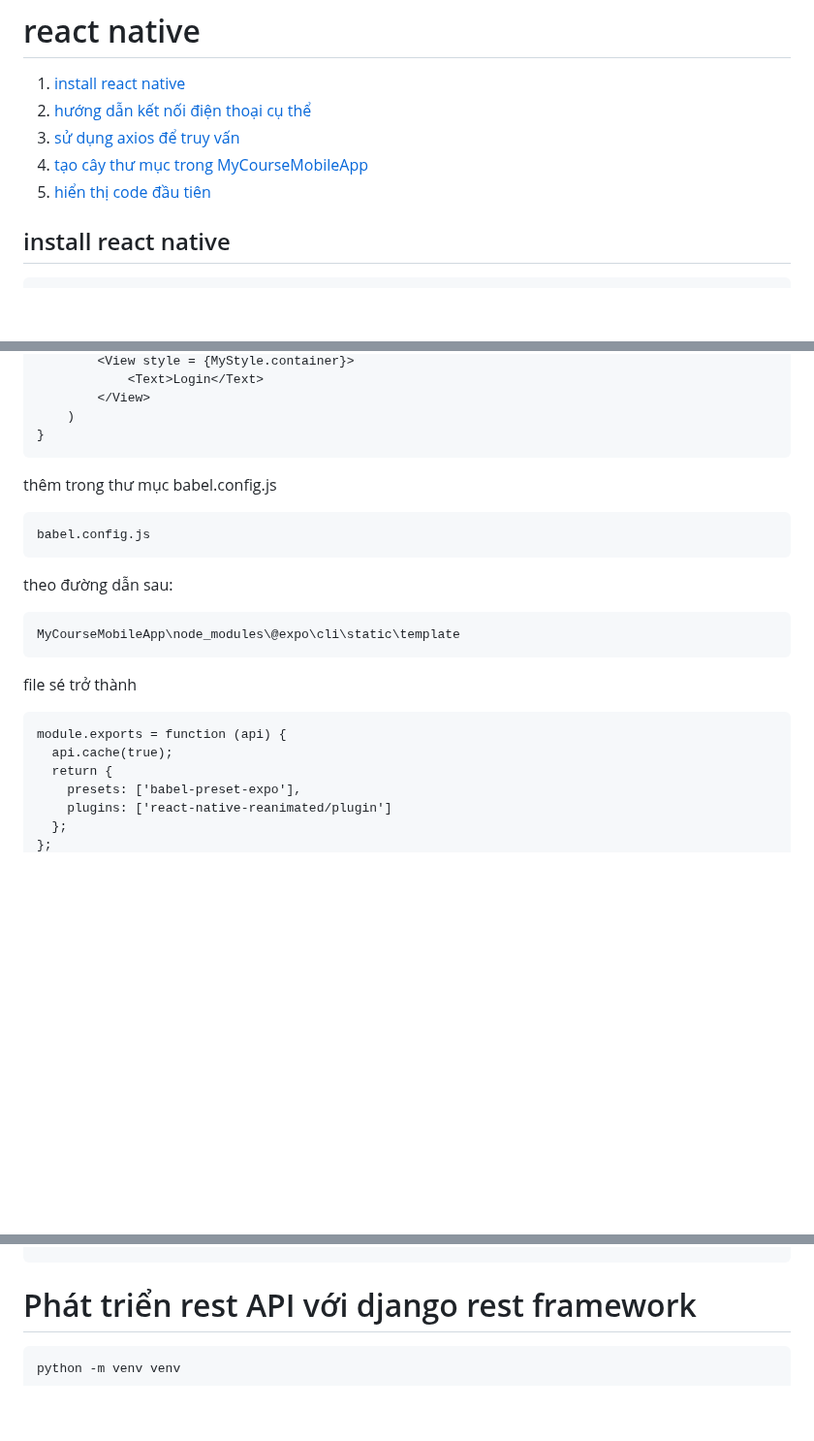
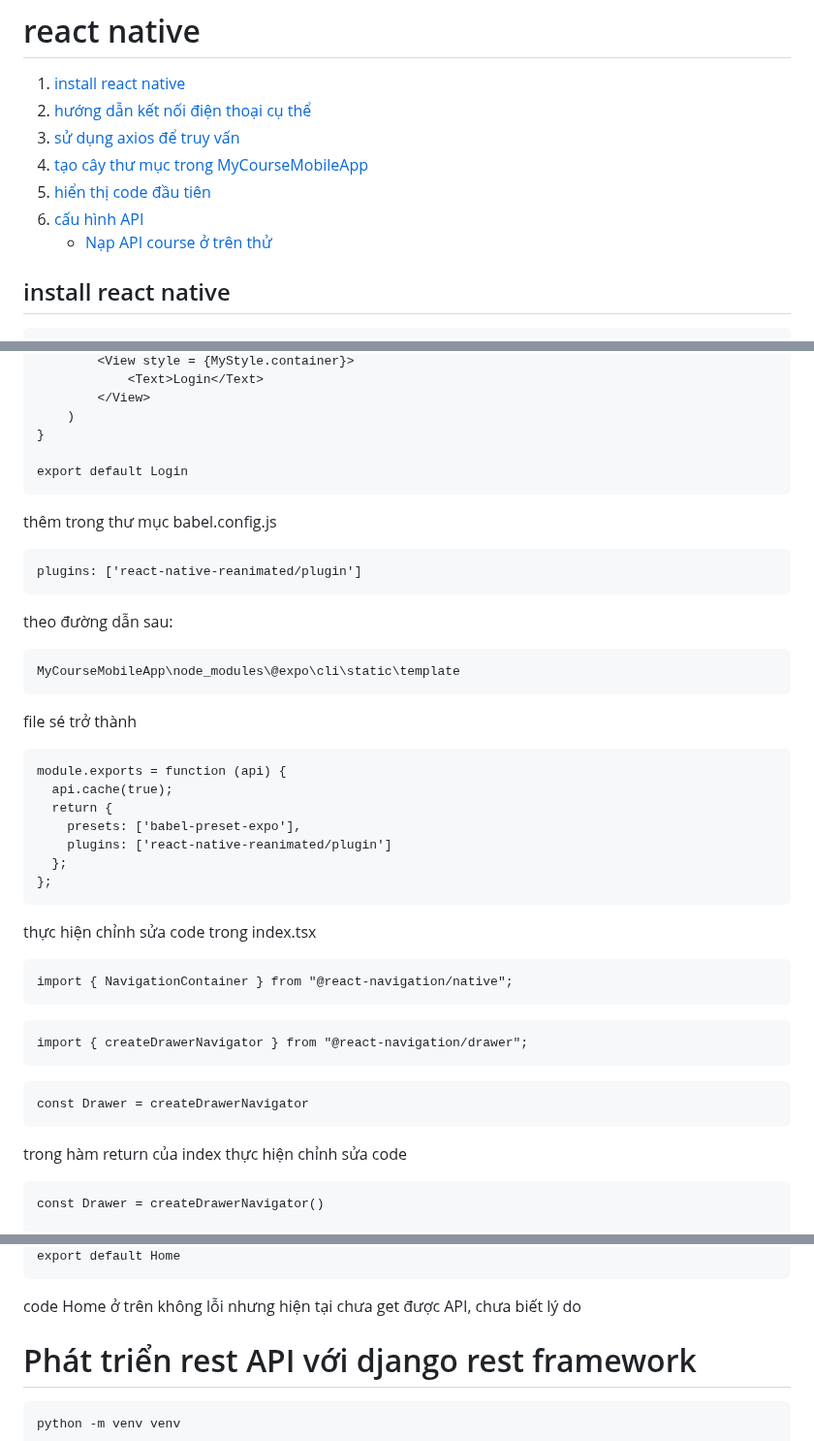
Before and after one commit to nhatduydo/CourseApp_CNLTHD, a Markdown page: README.md, 3 parts joined by grey strips. Shown at 97% size. GitHub-like rendering; blank space fills up the shorter version.

````diff
--- a/README.md
+++ b/README.md
@@ -1995,6 +1995,16 @@ source /home/nhatduy242/.virtualenvs/courses_venv/bin/activate
 3. [sử dụng axios để truy vấn](#sử-dụng-axios-để-truy-vấn)
 4. [tạo cây thư mục trong MyCourseMobileApp](#tạo-cây-thư-mục-trong-mycoursemobileapp)
 5. [hiển thị code đầu tiên](#hiển-thị-code-đầu-tiên)
+6. [cấu hình API](#cấu-hình-api)
+   - [Nạp API course ở trên thử](#nạp-api-course-ở-trên-thử)
+
+
+
+
+
+
+
+
 
 
 
@@ -2176,10 +2186,12 @@ const Login = () => {
         </View>
     )
 }
+
+export default Login
 ```
 thêm trong thư mục babel.config.js
 ```
-babel.config.js
+plugins: ['react-native-reanimated/plugin']
 ```
 theo đường dẫn sau:
 ```
@@ -2195,3 +2207,17 @@ module.exports = function (api) {
   };
 };
 ```
+thực hiện chỉnh sửa code trong index.tsx
+```
+import { NavigationContainer } from "@react-navigation/native";
+```
+```
+import { createDrawerNavigator } from "@react-navigation/drawer";
+```
+```
+const Drawer = createDrawerNavigator
+```
+trong hàm return của index thực hiện chỉnh sửa code
+```
+const Drawer = createDrawerNavigator()
+
@@ -2198,3 +2310,26 @@ module.exports = function (api) {
+export default Home
+```
+code Home ở trên không lỗi nhưng hiện tại chưa get được API, chưa biết lý do
+
+
+
+
+
+
+
+
+
+
+
+
+
+
+
+
+
+
+
+
 
 
 
````
Also changed, not shown: other parts of README.md (+86 -0 lines).
